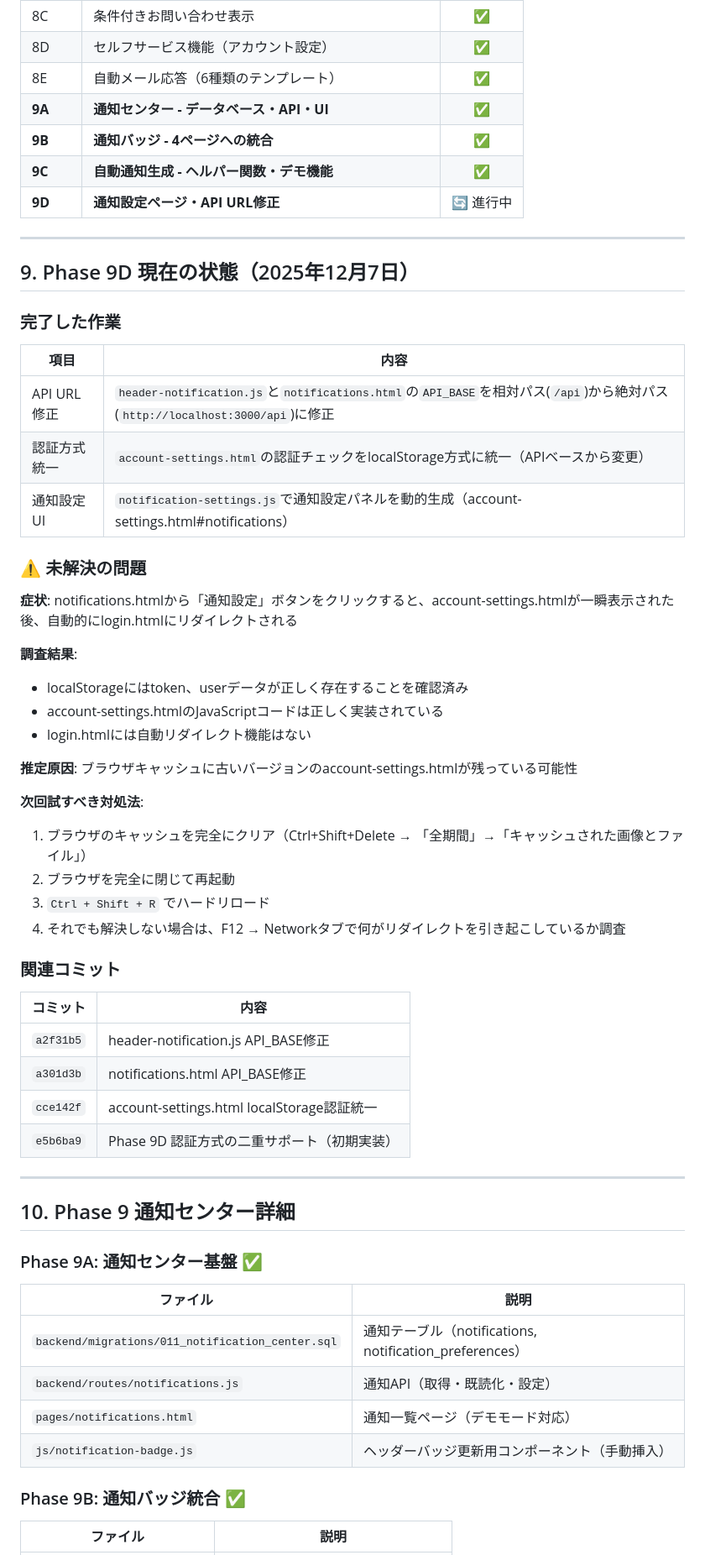
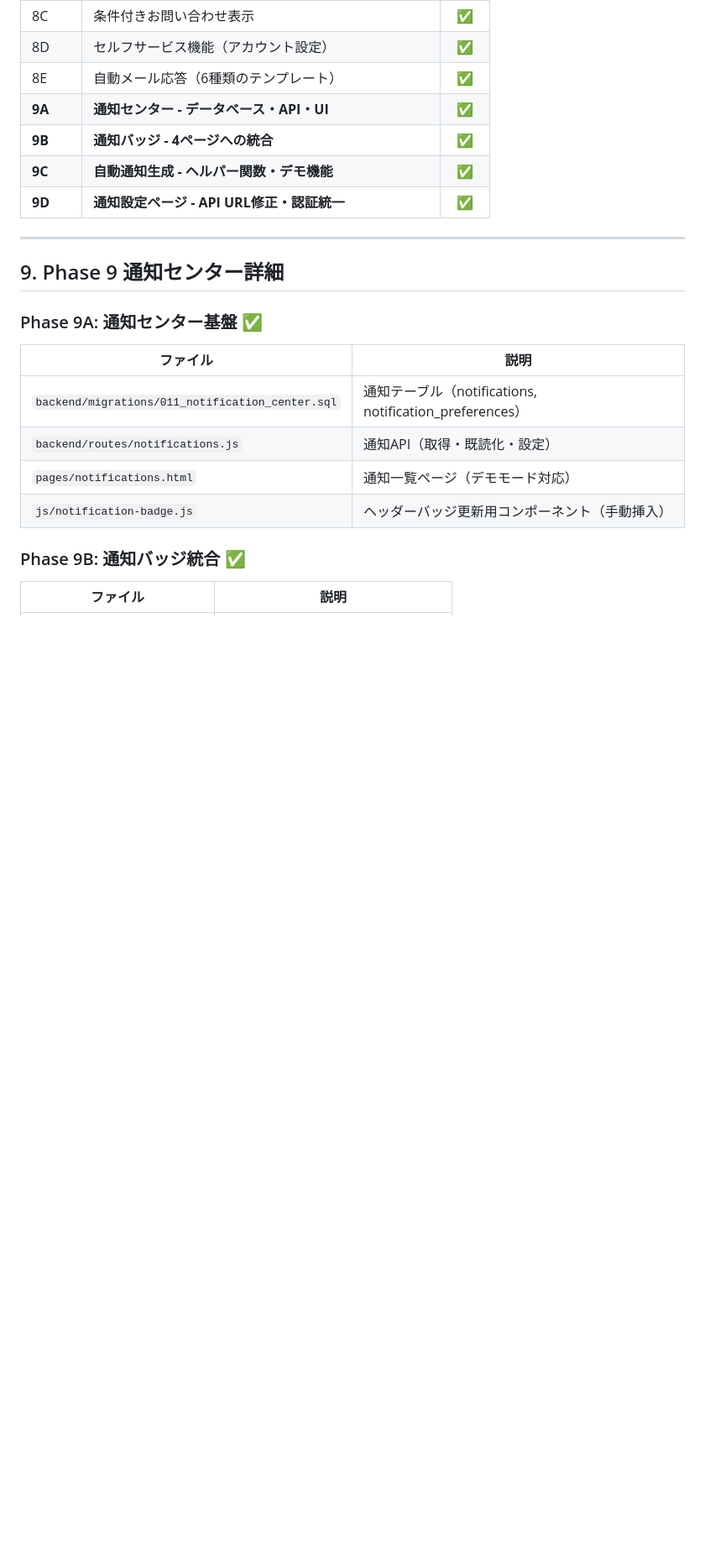
Before and after one commit to kenji-publishing/test-publishing-platform, a Markdown page: publisher_handover.md, the part around one of its changes. Shown at 84% size. Rendered like a GitHub page; blank space fills up the shorter version.

Commit message:
docs: Phase 9D complete - notification settings page working

```diff
--- a/publisher_handover.md
+++ b/publisher_handover.md
@@ -276,49 +276,11 @@ test-publishing-platform/
 | **9A** | **通知センター - データベース・API・UI** | ✅ |
 | **9B** | **通知バッジ - 4ページへの統合** | ✅ |
 | **9C** | **自動通知生成 - ヘルパー関数・デモ機能** | ✅ |
-| **9D** | **通知設定ページ・API URL修正** | 🔄 進行中 |
+| **9D** | **通知設定ページ - API URL修正・認証統一** | ✅ |
 
 ---
 
-## 9. Phase 9D 現在の状態（2025年12月7日）
-
-### 完了した作業
-
-| 項目 | 内容 |
-|------|------|
-| API URL修正 | `header-notification.js`と`notifications.html`の`API_BASE`を相対パス(`/api`)から絶対パス(`http://localhost:3000/api`)に修正 |
-| 認証方式統一 | `account-settings.html`の認証チェックをlocalStorage方式に統一（APIベースから変更） |
-| 通知設定UI | `notification-settings.js`で通知設定パネルを動的生成（account-settings.html#notifications） |
-
-### ⚠️ 未解決の問題
-
-**症状**: notifications.htmlから「通知設定」ボタンをクリックすると、account-settings.htmlが一瞬表示された後、自動的にlogin.htmlにリダイレクトされる
-
-**調査結果**:
-- localStorageにはtoken、userデータが正しく存在することを確認済み
-- account-settings.htmlのJavaScriptコードは正しく実装されている
-- login.htmlには自動リダイレクト機能はない
-
-**推定原因**: ブラウザキャッシュに古いバージョンのaccount-settings.htmlが残っている可能性
-
-**次回試すべき対処法**:
-1. ブラウザのキャッシュを完全にクリア（Ctrl+Shift+Delete → 「全期間」→「キャッシュされた画像とファイル」）
-2. ブラウザを完全に閉じて再起動
-3. `Ctrl + Shift + R` でハードリロード
-4. それでも解決しない場合は、F12 → Networkタブで何がリダイレクトを引き起こしているか調査
-
-### 関連コミット
-
-| コミット | 内容 |
-|----------|------|
-| `a2f31b5` | header-notification.js API_BASE修正 |
-| `a301d3b` | notifications.html API_BASE修正 |
-| `cce142f` | account-settings.html localStorage認証統一 |
-| `e5b6ba9` | Phase 9D 認証方式の二重サポート（初期実装） |
-
----
-
-## 10. Phase 9 通知センター詳細
+## 9. Phase 9 通知センター詳細
 
 ### Phase 9A: 通知センター基盤 ✅
 
```
Also changed, not shown: other parts of publisher_handover.md (+28 -15 lines).
